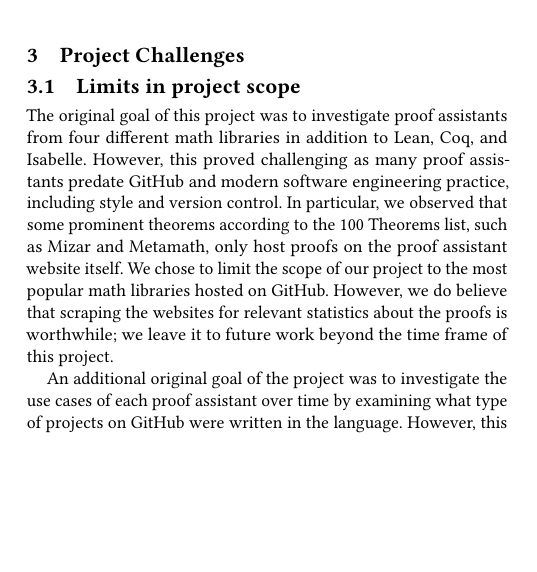
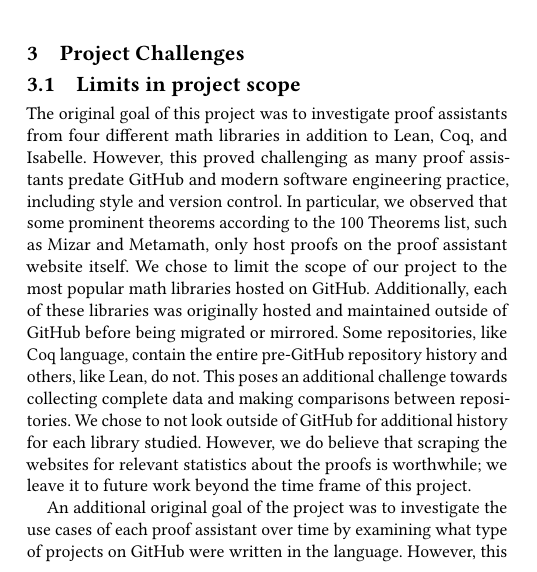
Before and after one commit to minsungc/aseproject2023, a LaTeX paper (doc/src.tex): part of one column of page 3 of 4, cut so that both start at the same text, the shorter picture padded with empty space. Compiled offline with pdfLaTeX.

Commit message:
Figures and paper updates

```diff
--- a/doc/src.tex
+++ b/doc/src.tex
@@ -277,7 +277,7 @@
 
 \subsection{Limits in project scope}
 
-The original goal of this project was to investigate proof assistants from four different math libraries in addition to Lean, Coq, and Isabelle. However, this proved challenging as many proof assistants predate GitHub and modern software engineering practice, including style and version control. In particular, we observed that some prominent theorems according to the 100 Theorems list, such as Mizar and Metamath, only host proofs on the proof assistant website itself. We chose to limit the scope of our project to the most popular math libraries hosted on GitHub. However, we do believe that scraping the websites for relevant statistics about the proofs is worthwhile; we leave it to future work beyond the time frame of this project.
+The original goal of this project was to investigate proof assistants from four different math libraries in addition to Lean, Coq, and Isabelle. However, this proved challenging as many proof assistants predate GitHub and modern software engineering practice, including style and version control. In particular, we observed that some prominent theorems according to the 100 Theorems list, such as Mizar and Metamath, only host proofs on the proof assistant website itself. We chose to limit the scope of our project to the most popular math libraries hosted on GitHub. Additionally, each of these libraries was originally hosted and maintained outside of GitHub before being migrated or mirrored. Some repositories, like Coq language, contain the entire pre-GitHub repository history and others, like Lean, do not. This poses an additional challenge towards collecting complete data and making comparisons between repositories. We chose to not look outside of GitHub for additional history for each library studied. However, we do believe that scraping the websites for relevant statistics about the proofs is worthwhile; we leave it to future work beyond the time frame of this project.
 
 An additional original goal of the project was to investigate the use cases of each proof assistant over time by examining what type of projects on GitHub were written in the language. However, this was difficult to do considering the time constraint. Not only does the GitHub rate limit affect the speed at which we can gather information about individual projects, but it would also be time-consuming to parse the information and categorize it into appropriate metrics for use cases. As such, we also delegate this goal to future work.
 
```
